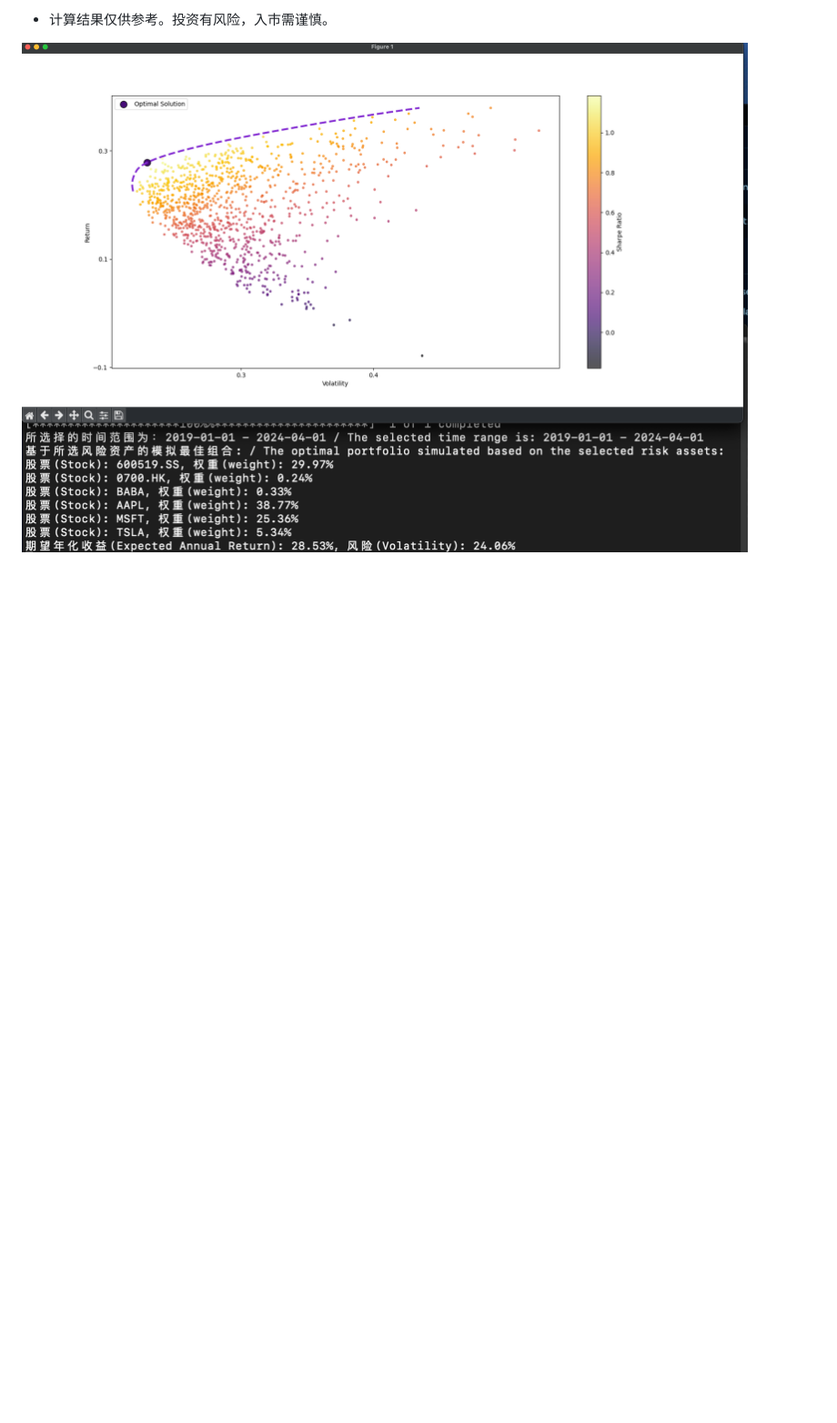
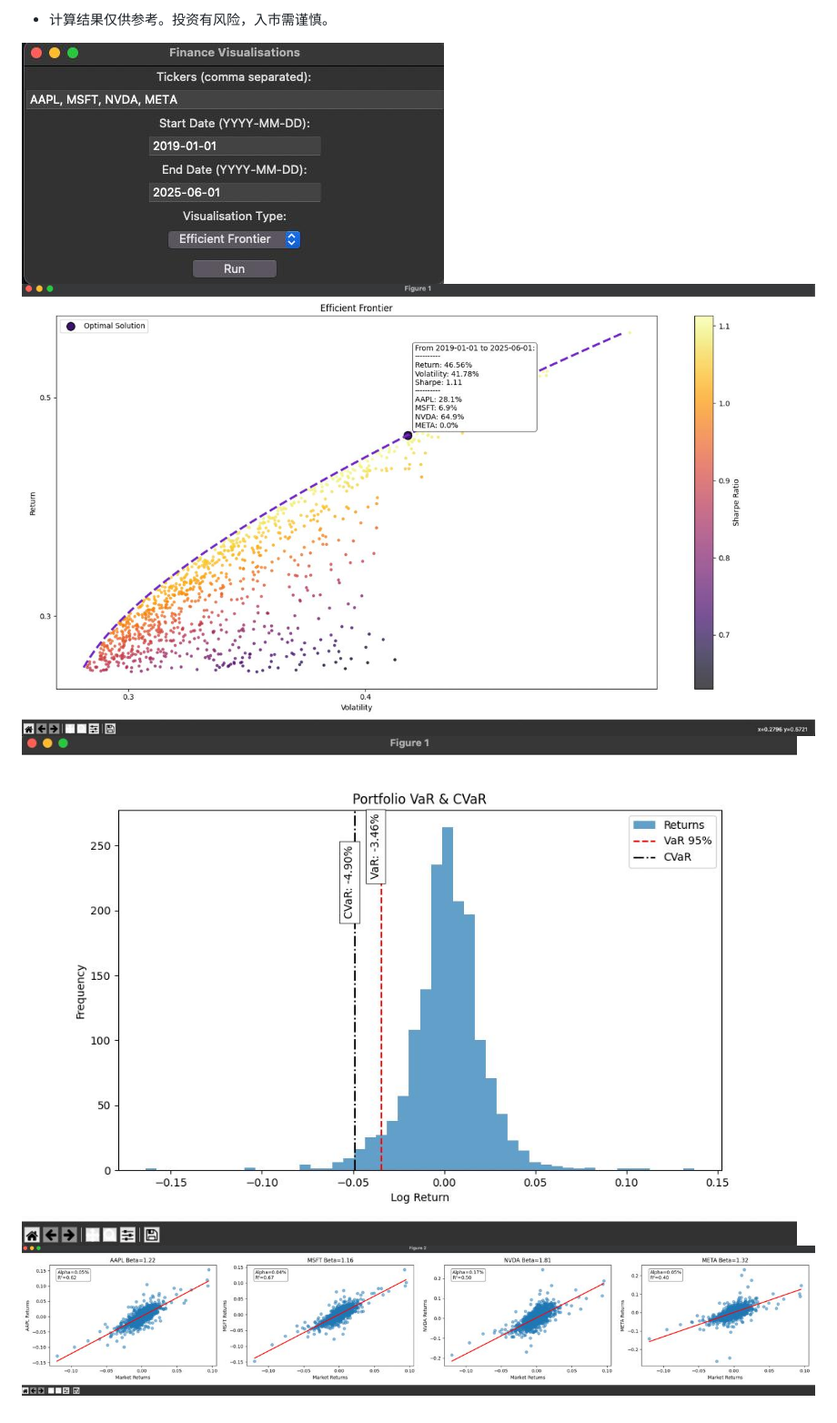
Before and after one commit to ForestLinSen/finance, a Markdown page: README_CN.md, the part around one of its changes. Shown at 91% size. Drawn GitHub-style; pictures changed too: screenshots/figure1.jpeg (added), screenshots/figure2.jpeg (added), screenshots/figure3.jpeg (added); blank space fills up the shorter version.

```diff
--- a/README_CN.md
+++ b/README_CN.md
@@ -34,3 +30,6 @@ python portfolio.py
 - 计算结果仅供参考。投资有风险，入市需谨慎。
 
-![图表](screenshots/graph.png)
+![Graph](screenshots/figure1.jpeg)
+![Graph](screenshots/figure2.jpeg)
+![Graph](screenshots/figure3.jpeg)
+![Graph](screenshots/figure4.jpeg)
```
Also changed, not shown: other parts of README_CN.md (+4 -8 lines), README.md (+12 -13 lines), 4 other files.
